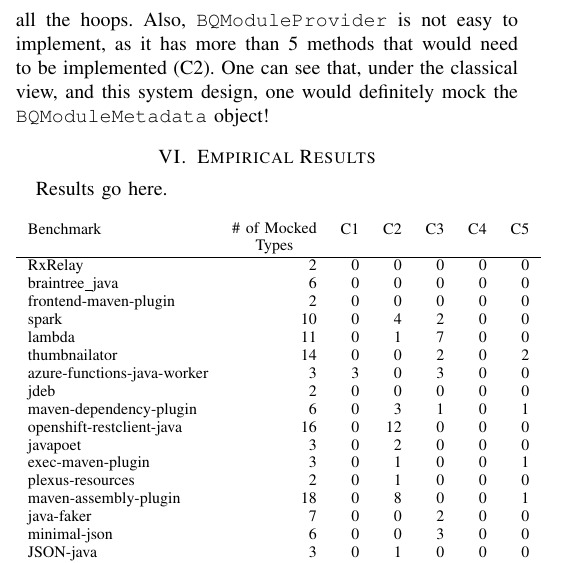
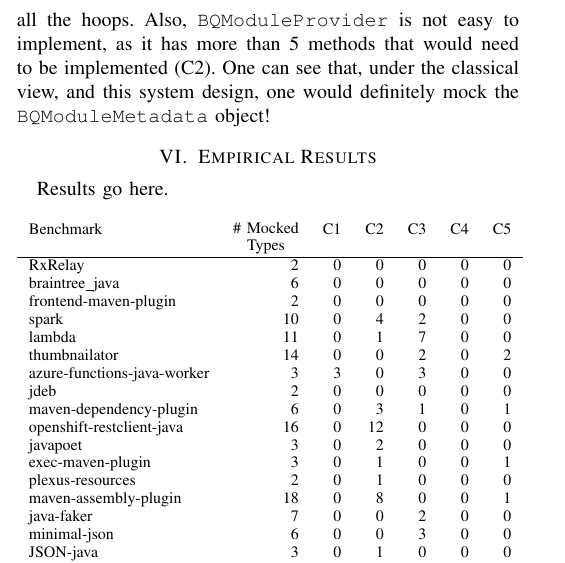
Before and after one commit to patricklam/23.icst.mocks, a LaTeX paper (main.tex, which reads metrics-table-1.tex): part of one column of page 6 of 8, cut so that both start at the same text. Compiled offline with pdfLaTeX; a missing font is replaced by an installed copy or a similar font; a LaTeX package or settings file that is missing is left out.

Commit message:
narrower

```diff
--- a/metrics-table-1.tex
+++ b/metrics-table-1.tex
@@ -1,6 +1,6 @@
 \begin{table}[h]
     \begin{tabular}{lrrrrrr}
-        Benchmark                   & \multirow{2}{*}{\shortstack{\# of Mocked \\ Types}} & C1 & C2 & C3 & C4 & C5 \\
+        Benchmark                   & \multirow{2}{*}{\shortstack{\# Mocked \\ Types}} & C1 & C2 & C3 & C4 & C5 \\
          & & & & & & \\ \hline
         RxRelay                     & 2                 & 0  & 0  & 0  & 0  & 0  \\
         braintree\_java             & 6                 & 0  & 0  & 0  & 0  & 0  \\
```
